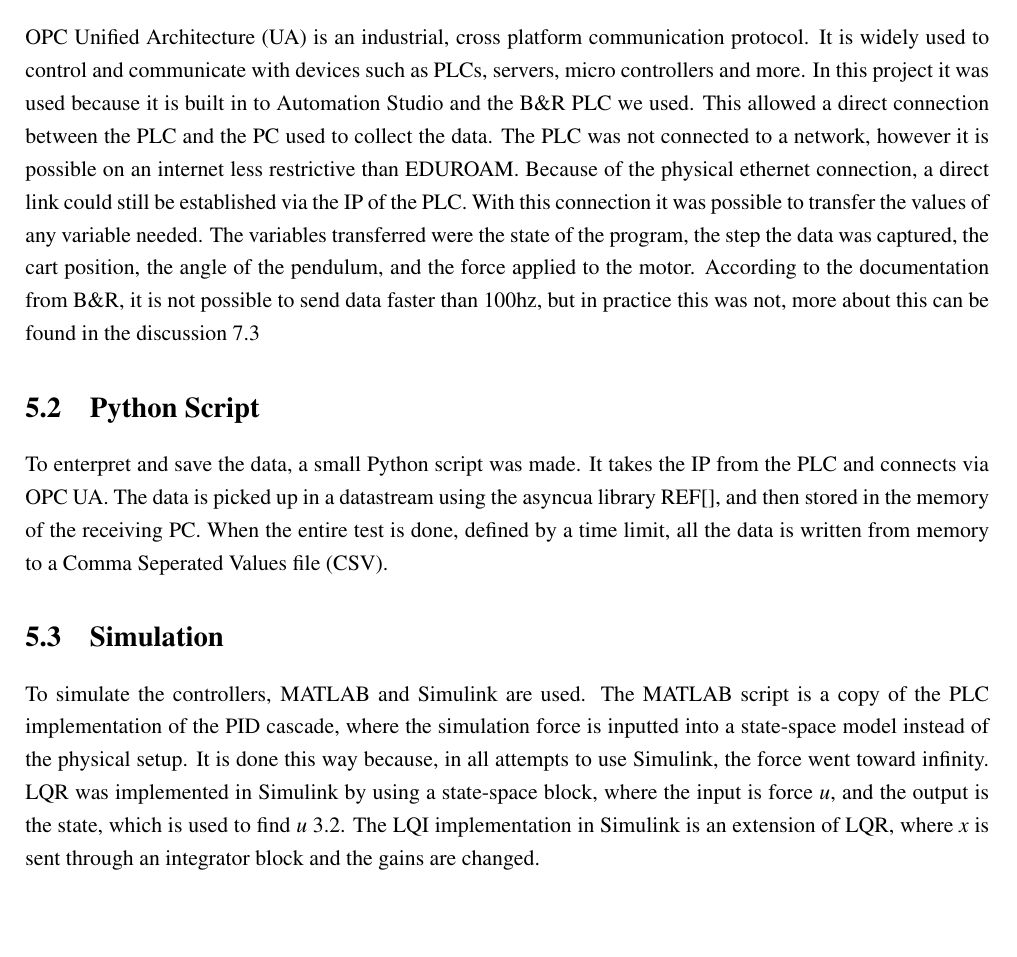
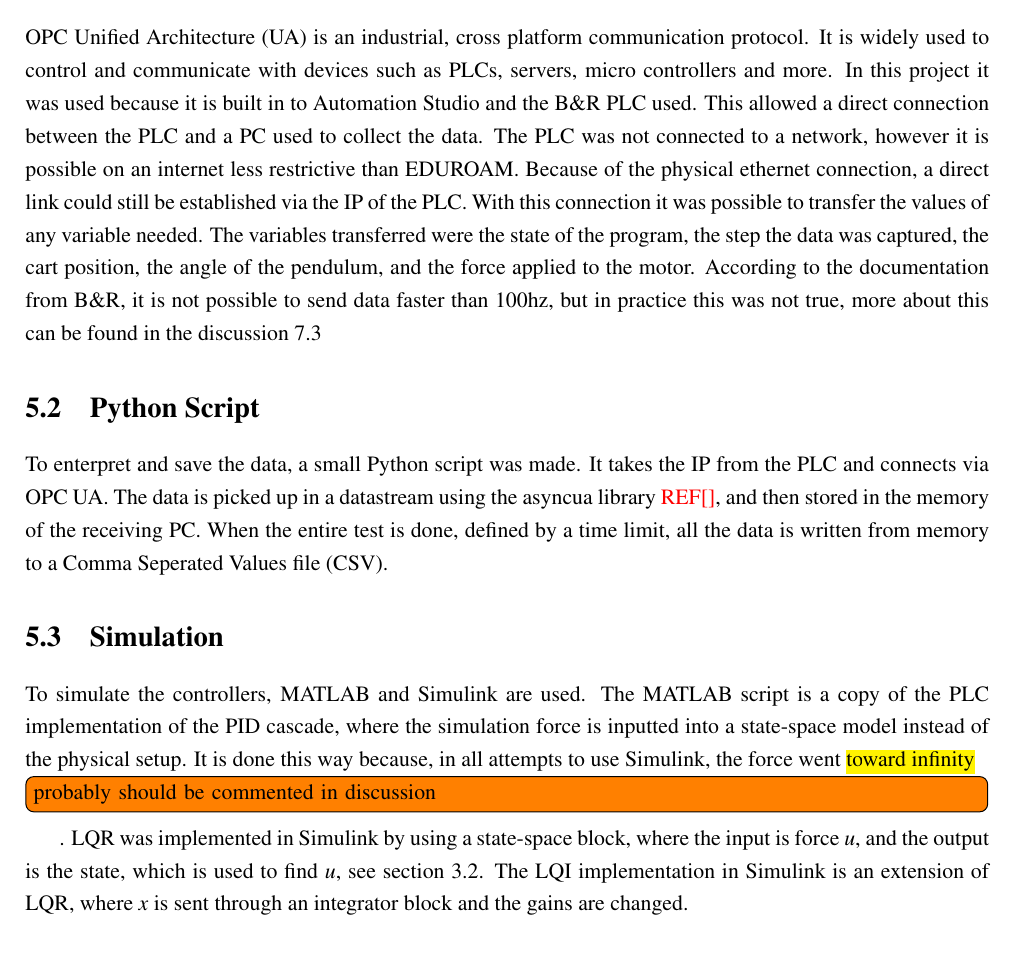
Before and after one commit to Noah091213/Semester-project-4-Inverted-pendulum, a LaTeX thesis (latexRapport4/main.tex, which reads latexRapport4/05_datacollection.tex): part of page 22 of 34, cut so that both start at the same text, the shorter picture padded with empty space. Compiled offline with pdfLaTeX.

Commit message:
comments added

```diff
--- a/latexRapport4/05_datacollection.tex
+++ b/latexRapport4/05_datacollection.tex
@@ -4,13 +4,13 @@
 To gather data for actual comparison a system was built utilizing OPC UA, Python and Matlab Simulink. OPC UA takes the data directly from the PLC program, sends it to the Python script, which interprets and stores the data in a CSV file.
 
 \section{OPC UA}
-OPC Unified Architecture (UA) is an industrial, cross platform communication protocol. It is widely used to control and communicate with devices such as PLCs, servers, micro controllers and more. In this project it was used because it is built in to Automation Studio and the B\&R PLC we used. This allowed a direct connection between the PLC and the PC used to collect the data. The PLC was not connected to a network, however it is possible on an internet less restrictive than EDUROAM. Because of the physical ethernet connection, a direct link could still be established via the IP of the PLC. With this connection it was possible to transfer the values of any variable needed. The variables transferred were the state of the program, the step the data was captured, the cart position, the angle of the pendulum, and the force applied to the motor. According to the documentation from B\&R, it is not possible to send data faster than 100hz, but in practice this was not, more about this can be found in the discussion \ref{sec:dataCollectionDiscussion}
+OPC Unified Architecture (UA) is an industrial, cross platform communication protocol. It is widely used to control and communicate with devices such as PLCs, servers, micro controllers and more. In this project it was used because it is built in to Automation Studio and the B\&R PLC used. This allowed a direct connection between the PLC and a PC used to collect the data. The PLC was not connected to a network, however it is possible on an internet less restrictive than EDUROAM. Because of the physical ethernet connection, a direct link could still be established via the IP of the PLC. With this connection it was possible to transfer the values of any variable needed. The variables transferred were the state of the program, the step the data was captured, the cart position, the angle of the pendulum, and the force applied to the motor. According to the documentation from B\&R, it is not possible to send data faster than 100hz, but in practice this was not true, more about this can be found in the discussion \ref{sec:dataCollectionDiscussion}
 
 \section{Python Script}
-To enterpret and save the data, a small Python script was made. It takes the IP from the PLC and connects via OPC UA. The data is picked up in a datastream using the asyncua library REF[], and then stored in the memory of the receiving PC. When the entire test is done, defined by a time limit, all the data is written from memory to a Comma Seperated Values file (CSV).
+To enterpret and save the data, a small Python script was made. It takes the IP from the PLC and connects via OPC UA. The data is picked up in a datastream using the asyncua library \alert{REF[]}, and then stored in the memory of the receiving PC. When the entire test is done, defined by a time limit, all the data is written from memory to a Comma Seperated Values file (CSV).
 
 \section{Simulation}
-To simulate the controllers, MATLAB and Simulink are used. The MATLAB script is a copy of the PLC implementation of the PID cascade, where the simulation force is inputted into a state-space model instead of the physical setup. It is done this way because, in all attempts to use Simulink, the force went toward infinity. LQR was implemented in Simulink by using a state-space block, where the input is force $u$, and the output is the state, which is used to find $u$ \ref{LQR control law}. The LQI implementation in Simulink is an extension of LQR, where $x$ is sent through an integrator block and the gains are changed.
+To simulate the controllers, MATLAB and Simulink are used. The MATLAB script is a copy of the PLC implementation of the PID cascade, where the simulation force is inputted into a state-space model instead of the physical setup. It is done this way because, in all attempts to use Simulink, the force went \comment{toward infinity}{probably should be commented in discussion}. LQR was implemented in Simulink by using a state-space block, where the input is force $u$, and the output is the state, which is used to find $u$, see section \ref{LQR control law}. The LQI implementation in Simulink is an extension of LQR, where $x$ is sent through an integrator block and the gains are changed.
 
 \section{CSV and Excel}
 To read all the data, Microsoft Excel can import all the data written to the CSV files. For easier readability and data processing; the entire Excel file is attached in reference \alert{REF[]}. All the test data captured is stored, with more graphs than included in this report.
```
